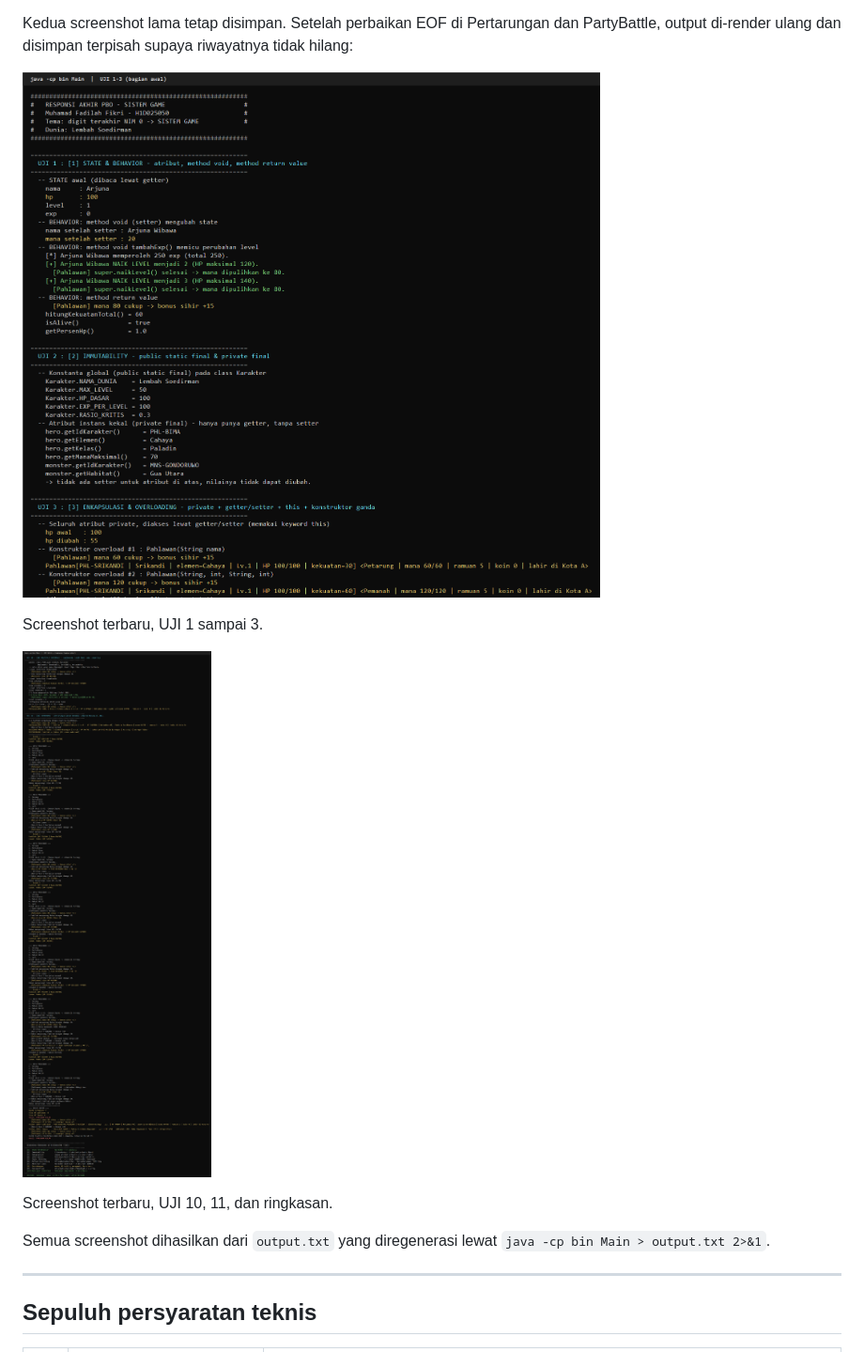
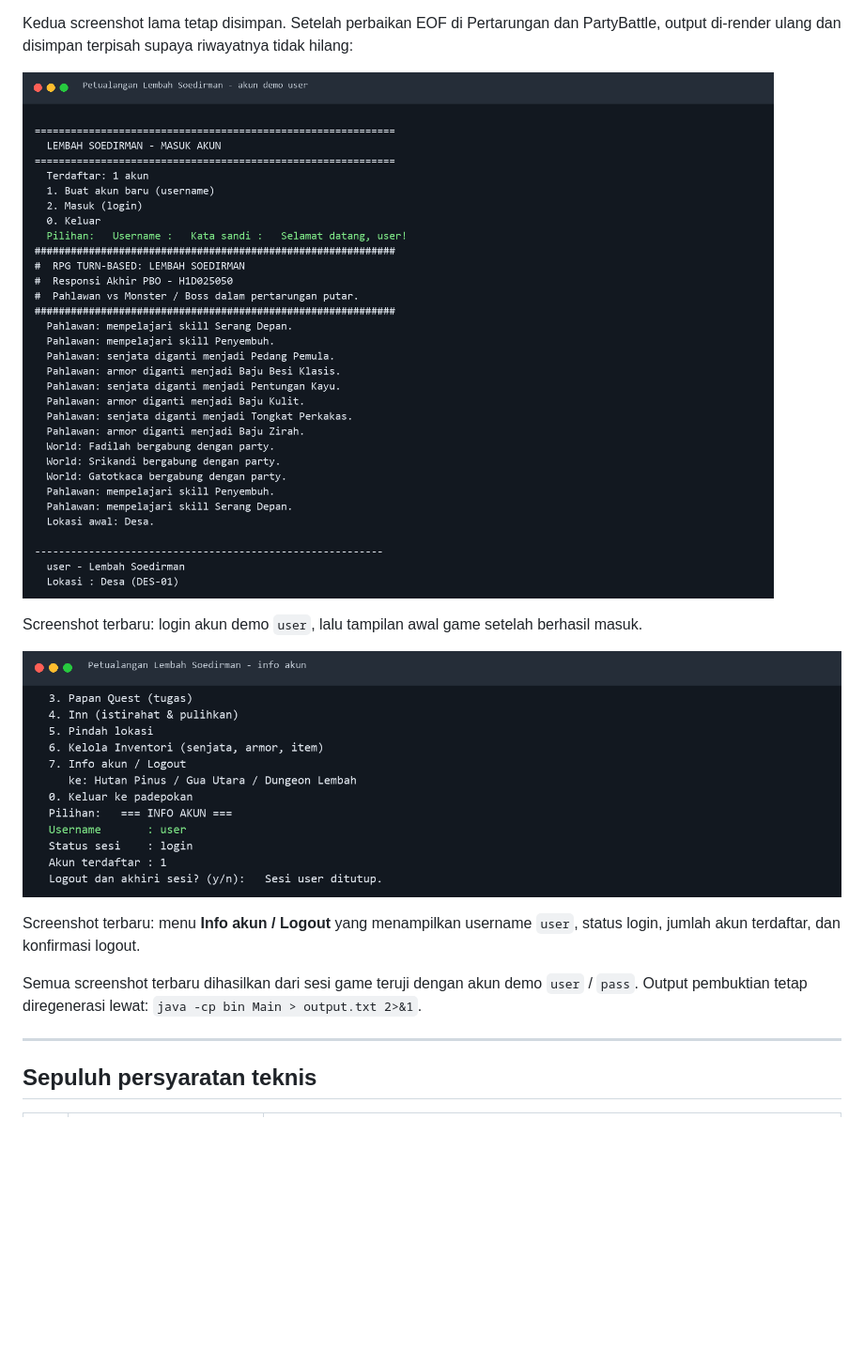
Before and after one commit to Fikricraft/Muhamad-Fadilah-Fikri_H1D025050_Shift-KRS-H_Shift-Baru-B_NomorPaket-0-dan-1, a Markdown page: README.md, the part around one of its changes. Shown at 94% size. Drawn GitHub-style; pictures changed too: screenshot-output-baru-1.png, screenshot-output-baru-2.png; blank space fills up the shorter version.

Commit message:
Tambahkan akun demo user dan perbarui screenshot game

```diff
--- a/README.md
+++ b/README.md
@@ -126,13 +139,15 @@ tidak hilang:
 
 ![Screenshot terbaru awal](screenshot-output-baru-1.png)
 
-Screenshot terbaru, UJI 1 sampai 3.
+Screenshot terbaru: login akun demo `user`, lalu tampilan awal game setelah berhasil masuk.
 
 ![Screenshot terbaru akhir](screenshot-output-baru-2.png)
 
-Screenshot terbaru, UJI 10, 11, dan ringkasan.
+Screenshot terbaru: menu **Info akun / Logout** yang menampilkan username `user`,
+status login, jumlah akun terdaftar, dan konfirmasi logout.
 
-Semua screenshot dihasilkan dari `output.txt` yang diregenerasi lewat
+Semua screenshot terbaru dihasilkan dari sesi game teruji dengan akun demo
+`user` / `pass`. Output pembuktian tetap diregenerasi lewat:
 `java -cp bin Main > output.txt 2>&1`.
 
 ---
```
Also changed, not shown: other parts of README.md (+13 -0 lines), 1 other file.
